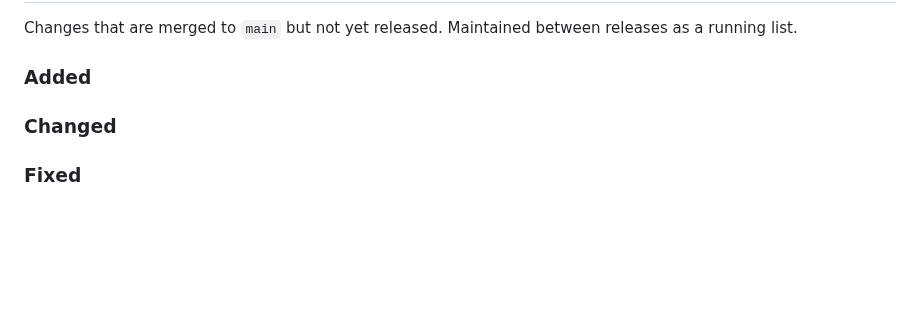
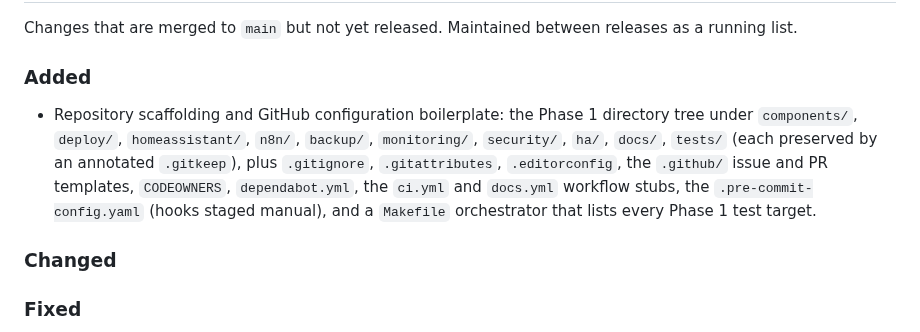
Before and after one commit to strausmann/paperless-scan-bridge, a Markdown page: CHANGELOG.md, the part around the change. GitHub-like rendering; blank space fills up the shorter version.

Commit message:
docs(changelog): record Phase 1 scaffolding under [Unreleased]
Add an Added entry to the [Unreleased] section summarising the
scaffolding commits in this branch (directory tree, repo-root
config, GitHub templates and Dependabot, CI/docs workflow stubs,
pre-commit and Makefile).

```diff
--- a/CHANGELOG.md
+++ b/CHANGELOG.md
@@ -45,6 +45,16 @@ Changes that are merged to `main` but not yet released. Maintained
 between releases as a running list.
 
 ### Added
+
+- Repository scaffolding and GitHub configuration boilerplate: the
+  Phase 1 directory tree under `components/`, `deploy/`,
+  `homeassistant/`, `n8n/`, `backup/`, `monitoring/`, `security/`,
+  `ha/`, `docs/`, `tests/` (each preserved by an annotated
+  `.gitkeep`), plus `.gitignore`, `.gitattributes`, `.editorconfig`,
+  the `.github/` issue and PR templates, `CODEOWNERS`,
+  `dependabot.yml`, the `ci.yml` and `docs.yml` workflow stubs, the
+  `.pre-commit-config.yaml` (hooks staged manual), and a `Makefile`
+  orchestrator that lists every Phase 1 test target.
 
 ### Changed
 
```
